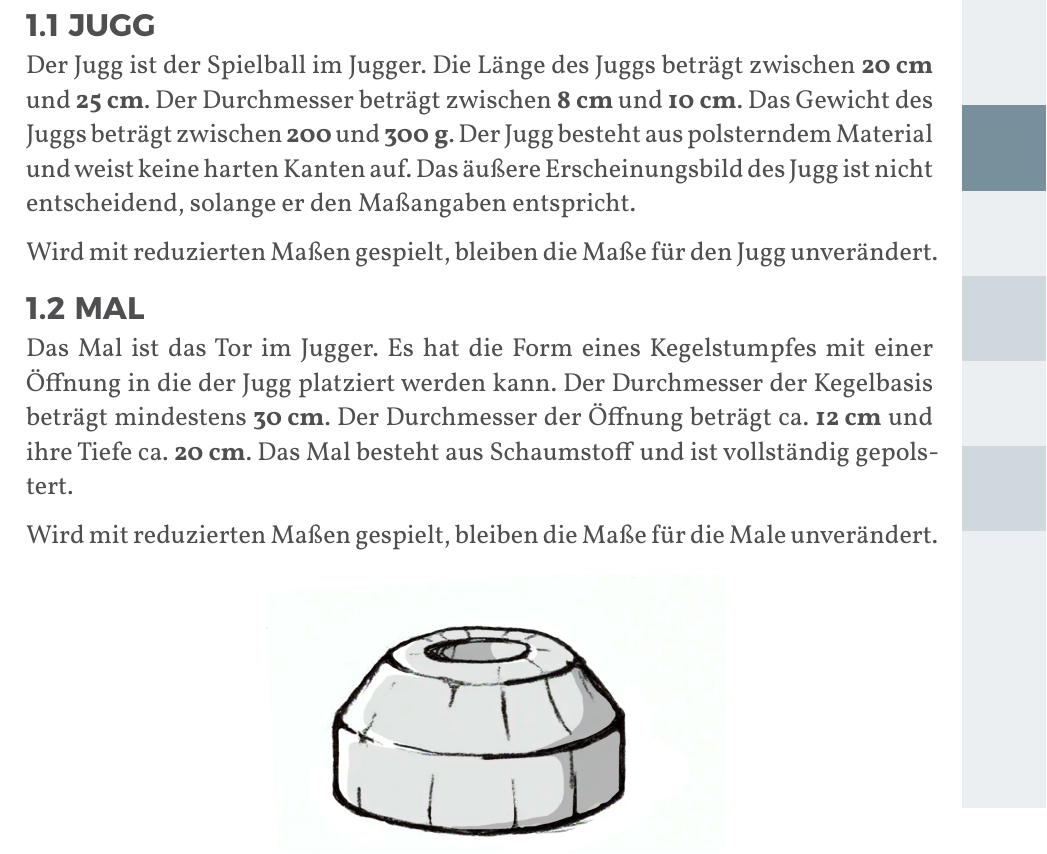
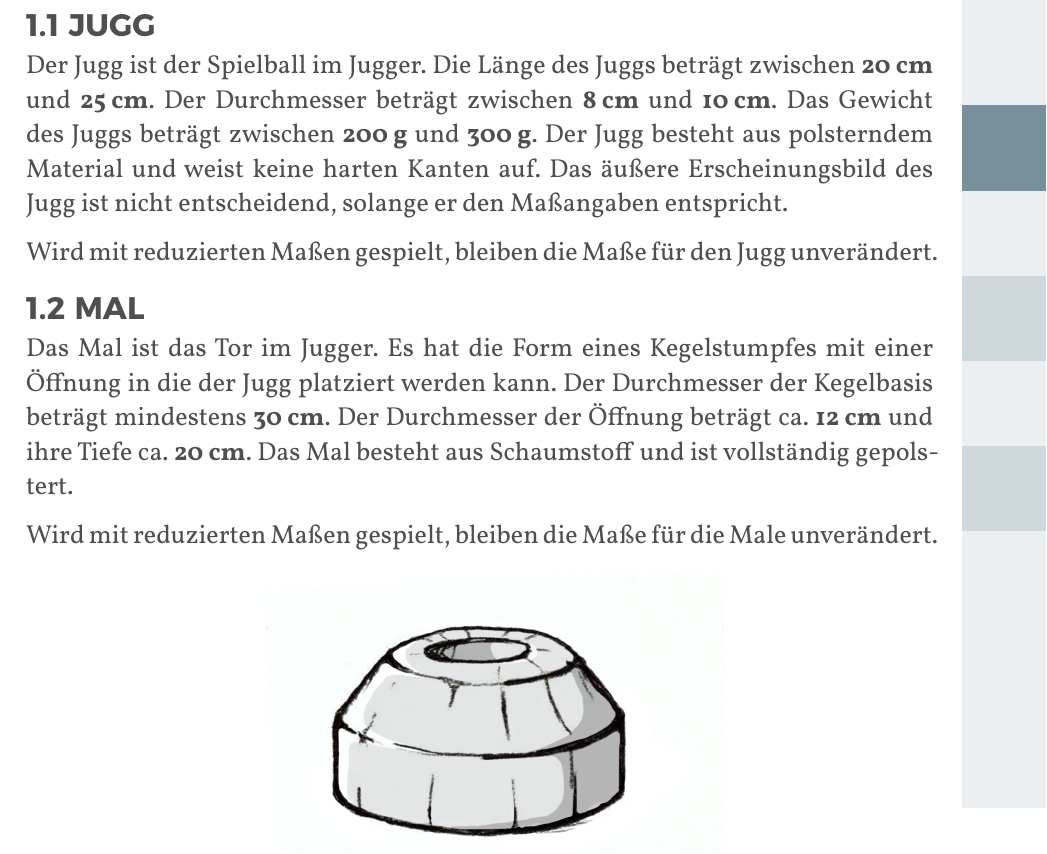
Before and after one commit to JuggerGermany/Regelwerk, a Typst document (typst/regelwerk.typ, which reads typst/spielfeld/jugg.typ): part of page 7 of 40, cut so that both start at the same text. Compiled offline with Typst 0.15.

Commit message:
unit #75

```diff
--- a/typst/spielfeld/jugg.typ
+++ b/typst/spielfeld/jugg.typ
@@ -3,7 +3,7 @@
 Der Jugg ist der Spielball im Jugger.
 Die Länge des Juggs beträgt zwischen #strong[20_cm] und #strong[25_cm].
 Der Durchmesser beträgt zwischen #strong[8_cm] und #strong[10_cm].
-Das Gewicht des Juggs beträgt zwischen #strong[200] und #strong[300_g].
+Das Gewicht des Juggs beträgt zwischen #strong[200_g] und #strong[300_g].
 Der Jugg besteht aus polsterndem Material und weist keine harten Kanten auf.
 Das äußere Erscheinungsbild des Jugg ist nicht entscheidend, solange er den Maßangaben entspricht.
 
```
